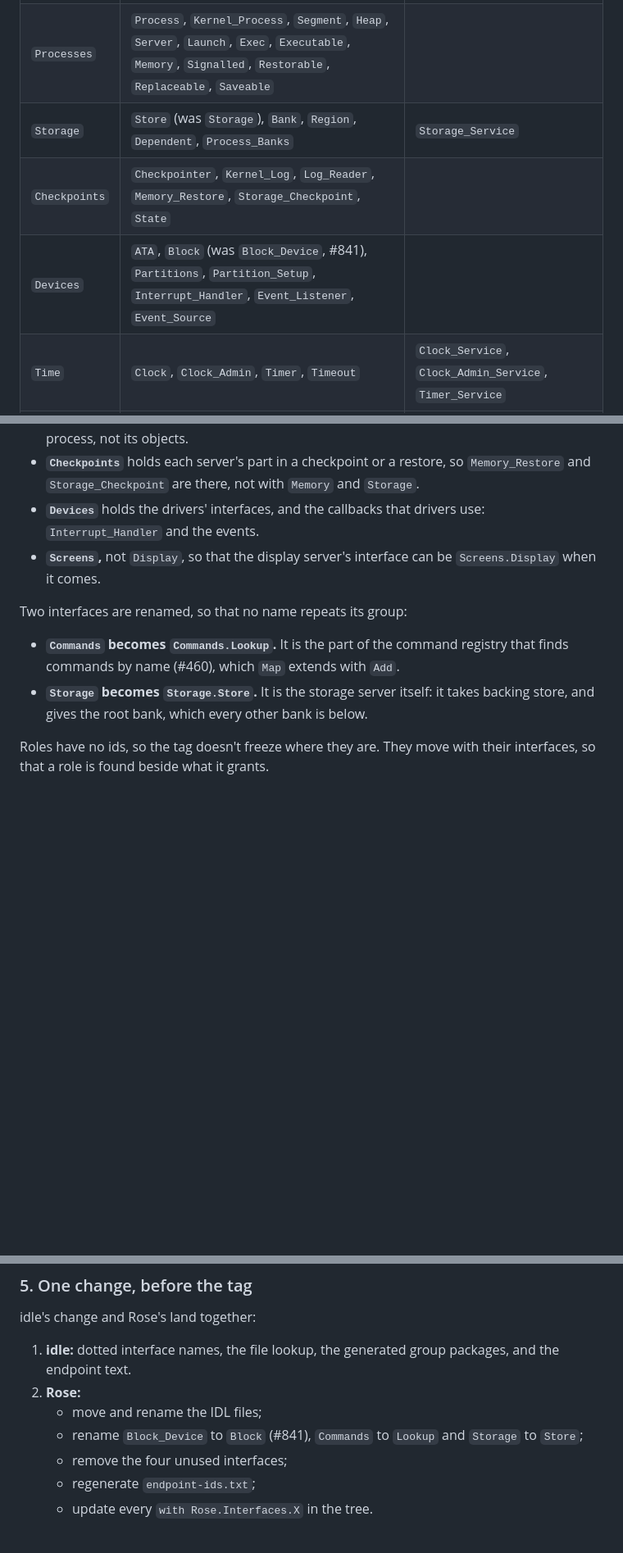
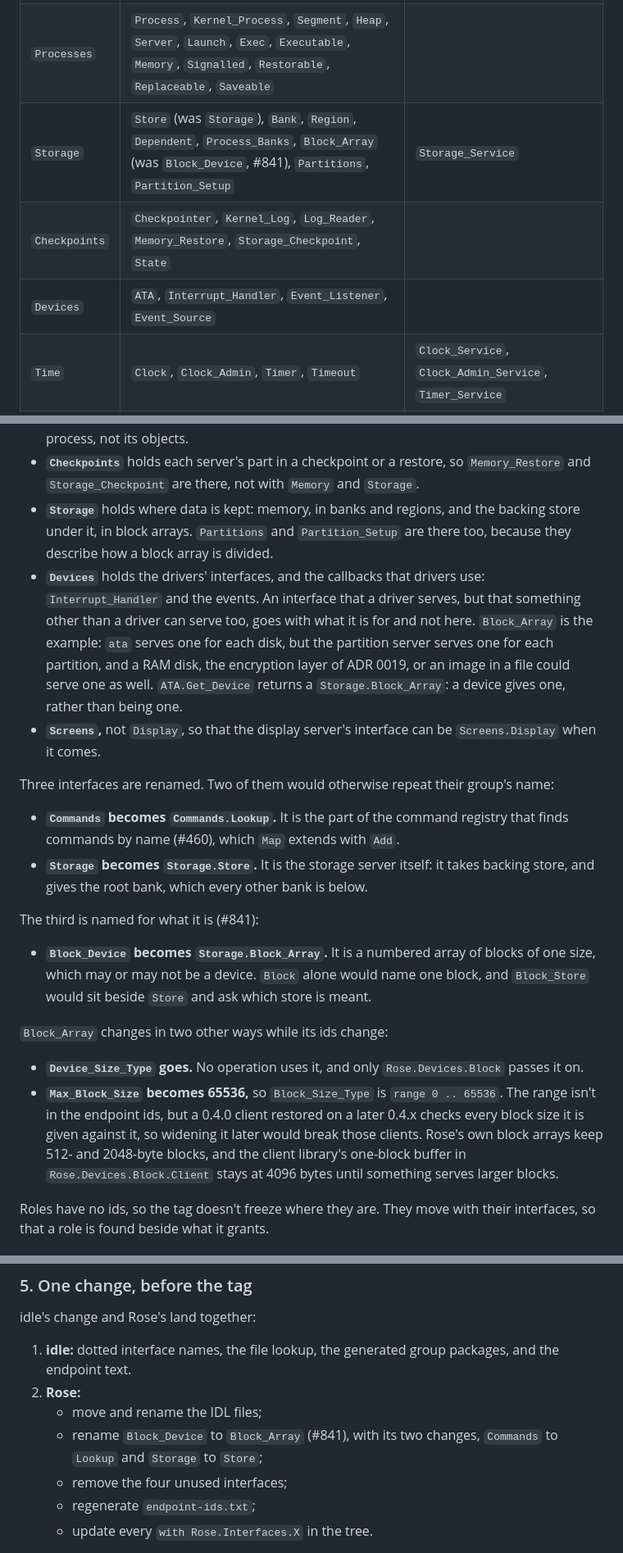
Before and after one commit to blancolioni/rose, a Markdown page: doc/adr/0034-interface-packages.md, 3 parts joined by grey strips. Shown at 82% size. GitHub-like rendering; blank space fills up the shorter version.

Commit message:
ADR 0034: Block_Device becomes Storage.Block_Array (#841)
A block array may be a device or not: the partition server serves one
for each partition, and a RAM disk, the encryption layer or a file
image could serve one. So it goes in Storage, beside the store that
takes it as backing store, and Partitions and Partition_Setup go with
it. Block_Array says what it is, an array of blocks of one size.
Device_Size_Type goes, and Max_Block_Size becomes 65536 while the ids
change anyway, because a restored 0.4.0 client checks the range.

Co-Authored-By: Claude Opus 5.5 <noreply@anthropic.com>

```diff
--- a/doc/adr/0034-interface-packages.md
+++ b/doc/adr/0034-interface-packages.md
@@ -41,9 +41,9 @@ Each interface is a child of a **group**, which is a child of `Rose.Interfaces`:
 | `Common` | `Named`, `Resource`, `Transactional` | |
 | `Streams` | `Reader`, `Writer`, `Stream`, `Releasable_Reader`, `Releasable_Writer`, `Seekable`, `Seekable_Reader`, `Output_Redirect` | `Standard_Input`, `Standard_Output`, `Standard_Error`, `Standard_IO` |
 | `Processes` | `Process`, `Kernel_Process`, `Segment`, `Heap`, `Server`, `Launch`, `Exec`, `Executable`, `Memory`, `Signalled`, `Restorable`, `Replaceable`, `Saveable` | |
-| `Storage` | `Store` (was `Storage`), `Bank`, `Region`, `Dependent`, `Process_Banks` | `Storage_Service` |
+| `Storage` | `Store` (was `Storage`), `Bank`, `Region`, `Dependent`, `Process_Banks`, `Block_Array` (was `Block_Device`, #841), `Partitions`, `Partition_Setup` | `Storage_Service` |
 | `Checkpoints` | `Checkpointer`, `Kernel_Log`, `Log_Reader`, `Memory_Restore`, `Storage_Checkpoint`, `State` | |
-| `Devices` | `ATA`, `Block` (was `Block_Device`, #841), `Partitions`, `Partition_Setup`, `Interrupt_Handler`, `Event_Listener`, `Event_Source` | |
+| `Devices` | `ATA`, `Interrupt_Handler`, `Event_Listener`, `Event_Source` | |
 | `Time` | `Clock`, `Clock_Admin`, `Timer`, `Timeout` | `Clock_Service`, `Clock_Admin_Service`, `Timer_Service` |
 | `Files` | `File`, `Writable_File`, `Transactional_Writable_File`, `File_Control`, `Directory`, `Writable_Directory`, `File_System` | |
 | `Users` | `Auth`, `Auth_Admin`, `User`, `Rights`, `Rights_Admin` | `Rights_Service`, `Rights_Admin_Service` |
@@ -55,13 +55,23 @@ How the less obvious ones were placed:
 - **`Common`** holds the mix-ins that interfaces of several groups descend from. An interface used by only one group goes in that group, as `Seekable` goes in `Streams`.
 - **`Processes`** holds what a process is, and what the kernel or mem sends to one: `Signalled` and `Restorable`. `Replaceable` and `Saveable` are there because they are about a server's process, not its objects.
 - **`Checkpoints`** holds each server's part in a checkpoint or a restore, so `Memory_Restore` and `Storage_Checkpoint` are there, not with `Memory` and `Storage`.
-- **`Devices`** holds the drivers' interfaces, and the callbacks that drivers use: `Interrupt_Handler` and the events.
+- **`Storage`** holds where data is kept: memory, in banks and regions, and the backing store under it, in block arrays. `Partitions` and `Partition_Setup` are there too, because they describe how a block array is divided.
+- **`Devices`** holds the drivers' interfaces, and the callbacks that drivers use: `Interrupt_Handler` and the events. An interface that a driver serves, but that something other than a driver can serve too, goes with what it is for and not here. `Block_Array` is the example: `ata` serves one for each disk, but the partition server serves one for each partition, and a RAM disk, the encryption layer of ADR 0019, or an image in a file could serve one as well. `ATA.Get_Device` returns a `Storage.Block_Array`: a device gives one, rather than being one.
 - **`Screens`,** not `Display`, so that the display server's interface can be `Screens.Display` when it comes.
 
-Two interfaces are renamed, so that no name repeats its group:
+Three interfaces are renamed. Two of them would otherwise repeat their group's name:
 
 - **`Commands` becomes `Commands.Lookup`.** It is the part of the command registry that finds commands by name (#460), which `Map` extends with `Add`.
 - **`Storage` becomes `Storage.Store`.** It is the storage server itself: it takes backing store, and gives the root bank, which every other bank is below.
+
+The third is named for what it is (#841):
+
+- **`Block_Device` becomes `Storage.Block_Array`.** It is a numbered array of blocks of one size, which may or may not be a device. `Block` alone would name one block, and `Block_Store` would sit beside `Store` and ask which store is meant.
+
+`Block_Array` changes in two other ways while its ids change:
+
+- **`Device_Size_Type` goes.** No operation uses it, and only `Rose.Devices.Block` passes it on.
+- **`Max_Block_Size` becomes 65536,** so `Block_Size_Type` is `range 0 .. 65536`. The range isn't in the endpoint ids, but a 0.4.0 client restored on a later 0.4.x checks every block size it is given against it, so widening it later would break those clients. Rose's own block arrays keep 512- and 2048-byte blocks, and the client library's one-block buffer in `Rose.Devices.Block.Client` stays at 4096 bytes until something serves larger blocks.
 
 Roles have no ids, so the tag doesn't freeze where they are. They move with their interfaces, so that a role is found beside what it grants.
 
@@ -85,7 +95,7 @@ idle's change and Rose's land together:
 1. **idle:** dotted interface names, the file lookup, the generated group packages, and the endpoint text.
 2. **Rose:**
    - move and rename the IDL files;
-   - rename `Block_Device` to `Block` (#841), `Commands` to `Lookup` and `Storage` to `Store`;
+   - rename `Block_Device` to `Block_Array` (#841), with its two changes, `Commands` to `Lookup` and `Storage` to `Store`;
    - remove the four unused interfaces;
    - regenerate `endpoint-ids.txt`;
    - update every `with Rose.Interfaces.X` in the tree.
```
